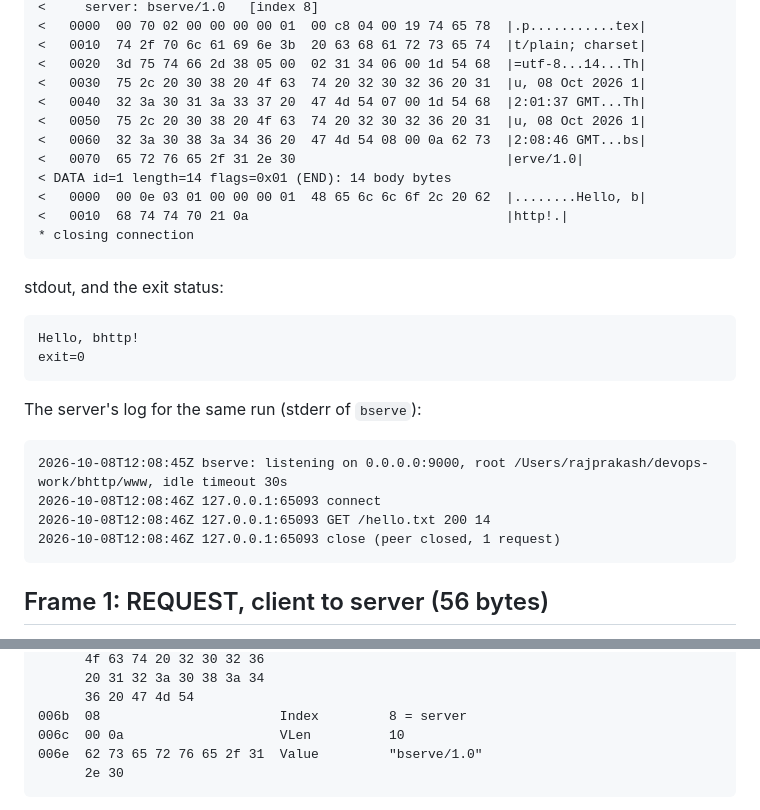
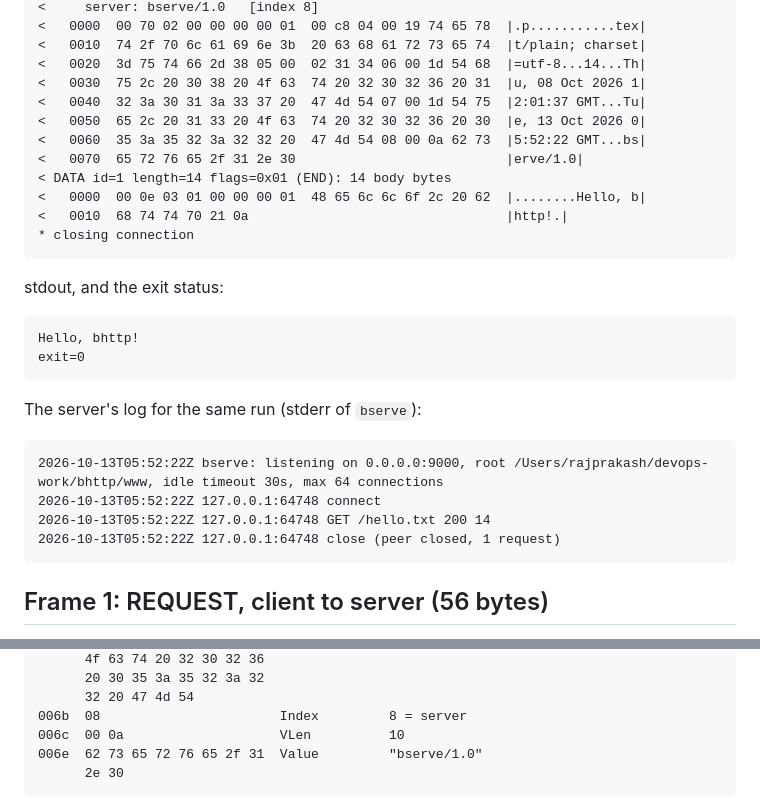
Before and after one commit to RajPrakash681/bhttp, a Markdown page: HEXDUMP.md, 2 parts joined by grey strips. GitHub-like rendering.

Commit message:
Recapture the hexdump with the current build

````diff
--- a/HEXDUMP.md
+++ b/HEXDUMP.md
@@ -40,9 +40,9 @@ stderr:
 <   0010  74 2f 70 6c 61 69 6e 3b  20 63 68 61 72 73 65 74  |t/plain; charset|
 <   0020  3d 75 74 66 2d 38 05 00  02 31 34 06 00 1d 54 68  |=utf-8...14...Th|
 <   0030  75 2c 20 30 38 20 4f 63  74 20 32 30 32 36 20 31  |u, 08 Oct 2026 1|
-<   0040  32 3a 30 31 3a 33 37 20  47 4d 54 07 00 1d 54 68  |2:01:37 GMT...Th|
-<   0050  75 2c 20 30 38 20 4f 63  74 20 32 30 32 36 20 31  |u, 08 Oct 2026 1|
-<   0060  32 3a 30 38 3a 34 36 20  47 4d 54 08 00 0a 62 73  |2:08:46 GMT...bs|
+<   0040  32 3a 30 31 3a 33 37 20  47 4d 54 07 00 1d 54 75  |2:01:37 GMT...Tu|
+<   0050  65 2c 20 31 33 20 4f 63  74 20 32 30 32 36 20 30  |e, 13 Oct 2026 0|
+<   0060  35 3a 35 32 3a 32 32 20  47 4d 54 08 00 0a 62 73  |5:52:22 GMT...bs|
 <   0070  65 72 76 65 2f 31 2e 30                           |erve/1.0|
 < DATA id=1 length=14 flags=0x01 (END): 14 body bytes
 <   0000  00 0e 03 01 00 00 00 01  48 65 6c 6c 6f 2c 20 62  |........Hello, b|
@@ -60,10 +60,10 @@ exit=0
 The server's log for the same run (stderr of `bserve`):
 
 ```text
-2026-10-08T12:08:45Z bserve: listening on 0.0.0.0:9000, root /Users/rajprakash/devops-work/bhttp/www, idle timeout 30s
-2026-10-08T12:08:46Z 127.0.0.1:65093 connect
-2026-10-08T12:08:46Z 127.0.0.1:65093 GET /hello.txt 200 14
-2026-10-08T12:08:46Z 127.0.0.1:65093 close (peer closed, 1 request)
+2026-10-13T05:52:22Z bserve: listening on 0.0.0.0:9000, root /Users/rajprakash/devops-work/bhttp/www, idle timeout 30s, max 64 connections
+2026-10-13T05:52:22Z 127.0.0.1:64748 connect
+2026-10-13T05:52:22Z 127.0.0.1:64748 GET /hello.txt 200 14
+2026-10-13T05:52:22Z 127.0.0.1:64748 close (peer closed, 1 request)
 ```
 
 ## Frame 1: REQUEST, client to server (56 bytes)
@@ -135,6 +135,6 @@ off   bytes                    field         meaning
       4f 63 74 20 32 30 32 36
-      20 31 32 3a 30 38 3a 34
-      36 20 47 4d 54
+      20 30 35 3a 35 32 3a 32
+      32 20 47 4d 54
 006b  08                       Index         8 = server
 006c  00 0a                    VLen          10
 006e  62 73 65 72 76 65 2f 31  Value         "bserve/1.0"
````
Also changed, not shown: other parts of HEXDUMP.md (+3 -3 lines).
